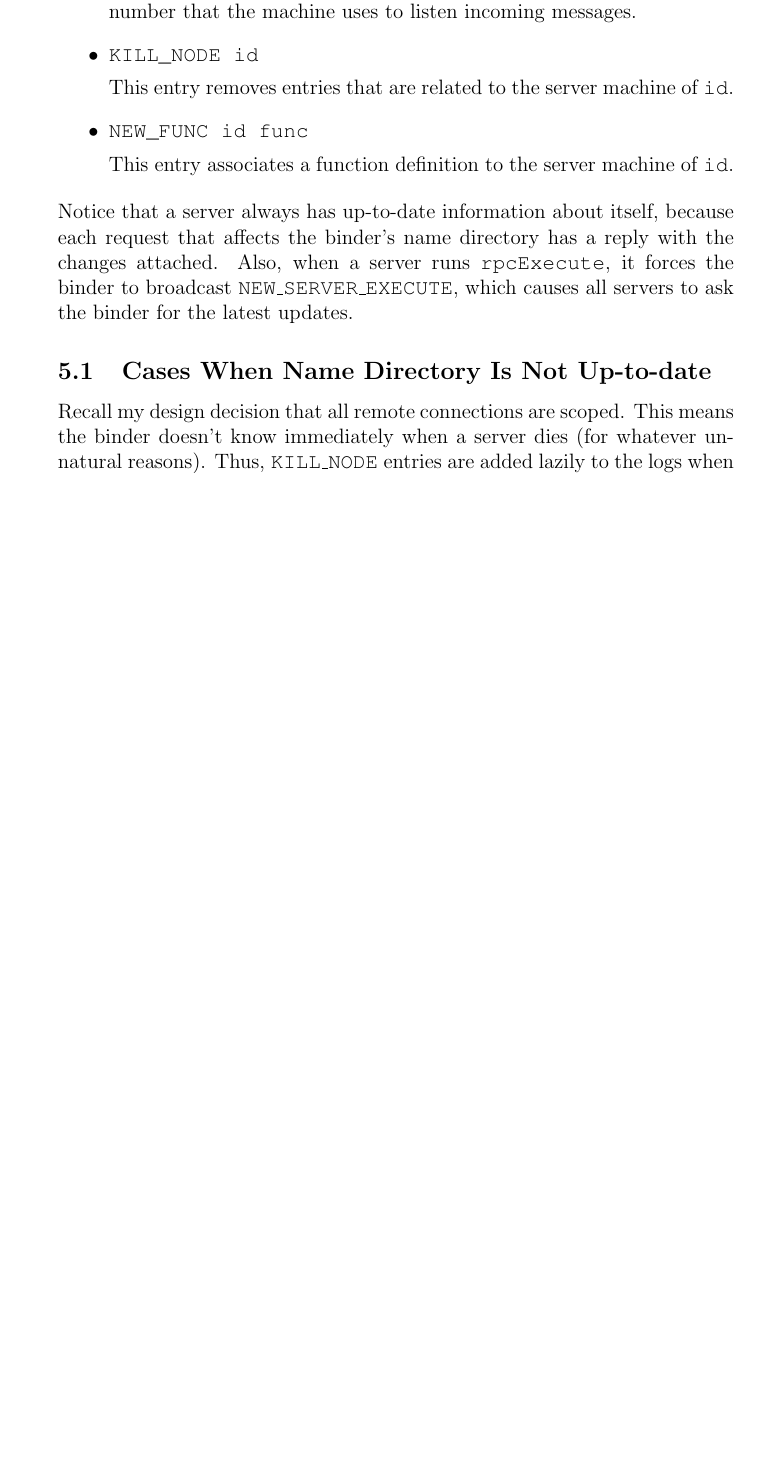
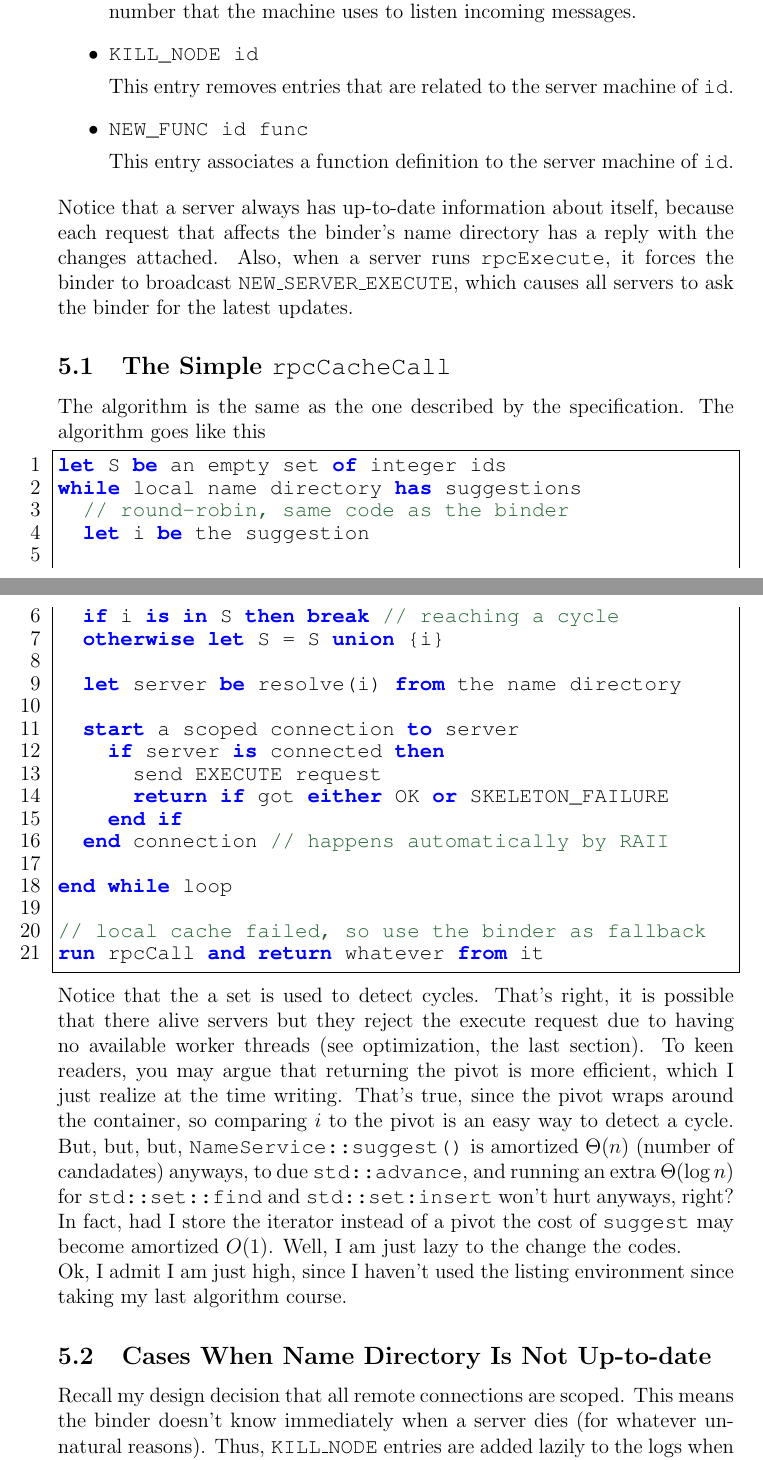
Before and after one commit to achankf/CS454, a LaTeX document (a3/doc/document.tex, which reads a3/doc/ns.tex, a3/doc/thm.sty): part of page 12 of 14 before the commit and two parts of pages 12 and 13 of 15 after it, the two joined at a grey line, cut so that both start at the same text, the shorter picture padded with empty space. Compiled offline with pdfLaTeX.

Commit message:
updated document

```diff
--- a/a3/doc/ns.tex
+++ b/a3/doc/ns.tex
@@ -24,6 +24,43 @@ This entry associates a function definition to the server machine of {\tt id}.
 
 Notice that a server always has up-to-date information about itself, because each request that affects the binder's name directory has a reply with the changes attached.
 Also, when a server runs {\tt rpcExecute}, it forces the binder to broadcast {\tt NEW\_SERVER\_EXECUTE}, which causes all servers to ask the binder for the latest updates.
+
+\subsection{The Simple \tt rpcCacheCall}
+The algorithm is the same as the one described by the specification.
+The algorithm goes like this
+\begin{algorithm}
+let S be an empty set of integer ids
+while local name directory has suggestions
+	// round-robin, same code as the binder
+	let i be the suggestion
+
+	if i is in S then break // reaching a cycle
+	otherwise let S = S union {i}
+
+	let server be resolve(i) from the name directory
+
+	start a scoped connection to server
+		if server is connected then
+			send EXECUTE request
+			return if got either OK or SKELETON_FAILURE
+		end if
+	end connection // happens automatically by RAII
+
+end while loop
+
+// local cache failed, so use the binder as fallback
+run rpcCall and return whatever from it
+\end{algorithm}
+
+Notice that the a set is used to detect cycles.
+That's right, it is possible that there alive servers but they reject the execute request due to having no available worker threads (see optimization, the last section).
+To keen readers, you may argue that returning the pivot is more efficient, which I just realize at the time writing.
+That's true, since the pivot wraps around the container, so comparing $i$ to the pivot is an easy way to detect a cycle.
+But, but, but, {\tt NameService::suggest()} is amortized $\Theta(n)$ (number of candadates)  anyways, to due {\tt std::advance}, and running an extra $\Theta(\log n)$ for {\tt std::set::find} and {\tt std::set:insert} won't hurt anyways, right?
+In fact, had I store the iterator instead of a pivot the cost of {\tt suggest} may become amortized $O(1)$.
+Well, I am just lazy to the change the codes.
+
+Ok, I admit I am just high, since I haven't used the listing environment since taking my last algorithm course.
 
 \subsection{Cases When Name Directory Is Not Up-to-date}
 Recall my design decision that all remote connections are scoped.
--- a/a3/doc/thm.sty
+++ b/a3/doc/thm.sty
@@ -46,7 +46,7 @@
   showstringspaces=false,
   stepnumber=1,
   basicstyle=\ttfamily,
-  morekeywords={let, each, or ,and, then, cons, push, into, from, to, by, end, do, done, be, in, whenever, set, is, of, not, otherwise, as, on, create, alias, are, taking, that, mark, add, remove, with, output, copy, function, such, find, tokenize, append, sort},
+  morekeywords={let, each, or ,and, then, cons, push, into, from, to, by, end, do, done, be, in, whenever, is, of, not, otherwise, as, on, create, alias, are, taking, that, mark, add, remove, with, output, copy, function, such, find, tokenize, append, sort, has, start, either, union, run},
   frame=single,
   breaklines=true,
   lineskip={-1.5pt},
```
Also changed, not shown: a3/doc/class_def.tex (+2 -1 lines), a3/doc/ns.tex (2 more changed lines).
